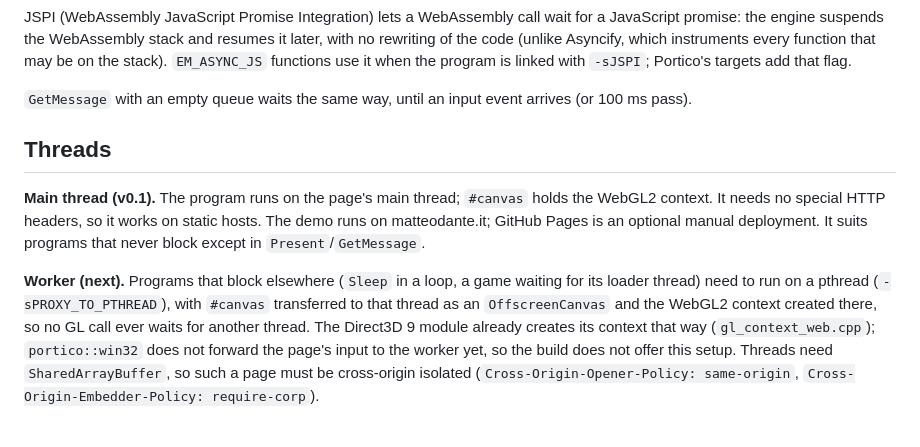
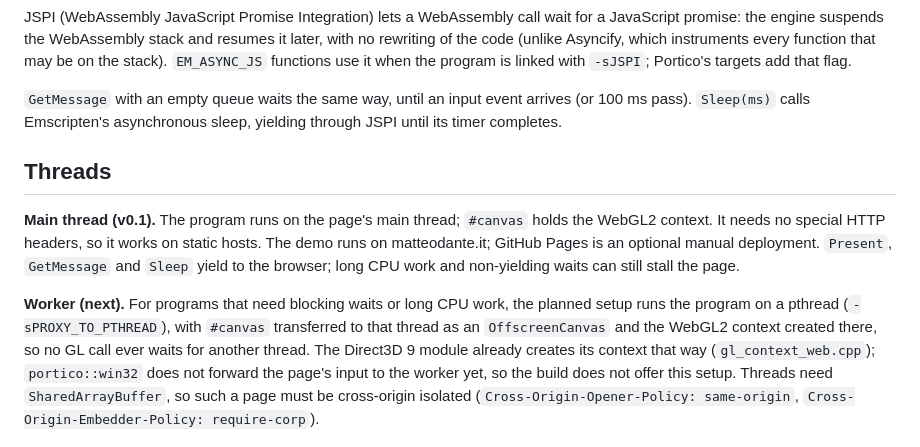
Before and after one commit to matteodante/portico, a Markdown page: docs/architecture.md, the part around the change. Drawn GitHub-style.

```diff
--- a/docs/architecture.md
+++ b/docs/architecture.md
@@ -50,15 +50,17 @@ instruments every function that may be on the stack). `EM_ASYNC_JS` functions us
 with `-sJSPI`; Portico's targets add that flag.
 
 `GetMessage` with an empty queue waits the same way, until an input event arrives (or 100 ms pass).
+`Sleep(ms)` calls Emscripten's asynchronous sleep, yielding through JSPI until its timer completes.
 
 ## Threads
 
 **Main thread (v0.1).** The program runs on the page's main thread; `#canvas` holds the WebGL2 context. It
 needs no special HTTP headers, so it works on static hosts. The demo runs on matteodante.it; GitHub Pages is an
-optional manual deployment. It suits programs that never block except in `Present`/`GetMessage`.
+optional manual deployment. `Present`, `GetMessage` and `Sleep` yield to the browser; long CPU work and
+non-yielding waits can still stall the page.
 
-**Worker (next).** Programs that block elsewhere (`Sleep` in a loop, a game waiting for its loader thread) need to
-run on a pthread (`-sPROXY_TO_PTHREAD`), with `#canvas` transferred to that thread as an `OffscreenCanvas` and the
+**Worker (next).** For programs that need blocking waits or long CPU work, the planned setup runs the program
+on a pthread (`-sPROXY_TO_PTHREAD`), with `#canvas` transferred to that thread as an `OffscreenCanvas` and the
 WebGL2 context created there, so no GL call ever waits for another thread. The Direct3D 9 module already creates its
 context that way (`gl_context_web.cpp`); `portico::win32` does not forward the page's input to the worker yet, so the
 build does not offer this setup. Threads need `SharedArrayBuffer`, so such a page must be cross-origin isolated
```
Also changed, not shown: README.md (+7 -5 lines), docs/porting-guide.md (+3 -3 lines).
